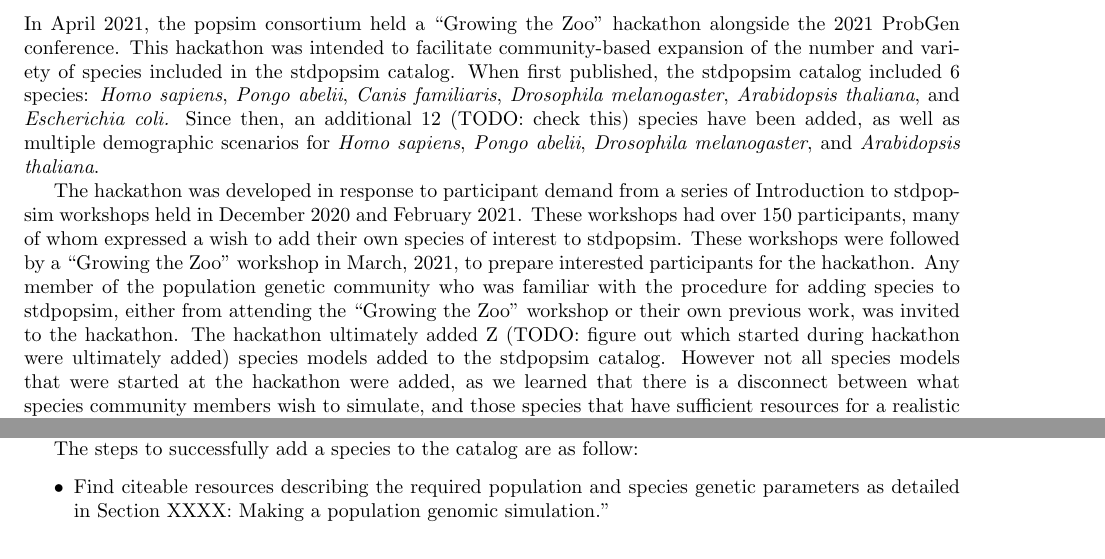
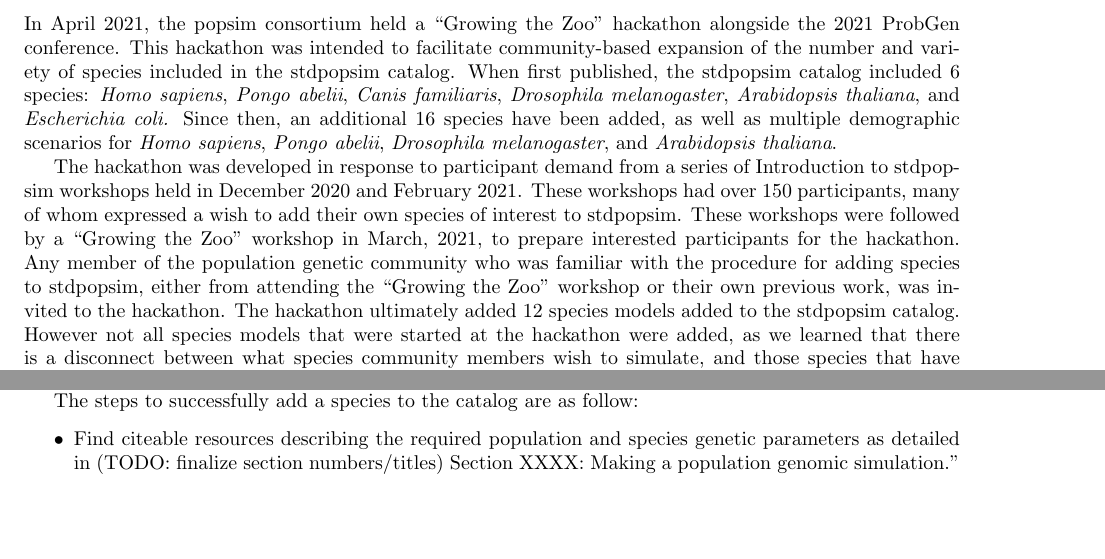
Before and after one commit to popsim-consortium/adding-species-manuscript, a LaTeX document (adding_species_manuscript.tex): two parts of pages 6 and 7 of 14, joined at a grey line, cut so that both start at the same text, the shorter picture padded with empty space. Compiled offline with pdfLaTeX.

Commit message:
finish add tree

```diff
--- a/adding_species_manuscript.tex
+++ b/adding_species_manuscript.tex
@@ -548,7 +548,7 @@ variety of species included in the stdpopsim catalog. When first
 published, the stdpopsim catalog included 6 species: \emph{Homo
 sapiens}, \emph{Pongo abelii}, \emph{Canis familiaris}, \emph{Drosophila
 melanogaster}, \emph{Arabidopsis thaliana}, and \emph{Escherichia coli.}
-Since then, an additional 12 (TODO: check this) species have been added,
+Since then, an additional 16 species have been added,
 as well as multiple demographic scenarios for \emph{Homo sapiens},
 \emph{Pongo abelii}, \emph{Drosophila melanogaster}, and
 \emph{Arabidopsis thaliana}.
@@ -562,8 +562,7 @@ March, 2021, to prepare interested participants for the hackathon. Any
 member of the population genetic community who was familiar with the
 procedure for adding species to stdpopsim, either from attending the
 ``Growing the Zoo'' workshop or their own previous work, was invited to
-the hackathon. The hackathon ultimately added Z (TODO: figure out which
-started during hackathon were ultimately added) species models added to
+the hackathon. The hackathon ultimately added 12 species models added to
 the stdpopsim catalog. However not all species models that were started
 at the hackathon were added, as we learned that there is a disconnect
 between what species community members wish to simulate, and those
@@ -688,7 +687,7 @@ The steps to successfully add a species to the catalog are as follow:
 \tightlist
 \item
   Find citeable resources describing the required population and species
-  genetic parameters as detailed in Section XXXX: Making a population
+  genetic parameters as detailed in (TODO: finalize section numbers/titles) Section XXXX: Making a population
   genomic simulation.''
 \item
   Open a GitHub account, fork the stdpopsim GitHub
```
Also changed, not shown: figs/species_fig.png, 1 other file.
